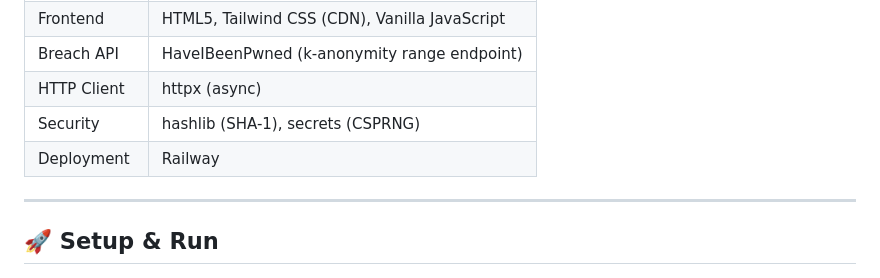
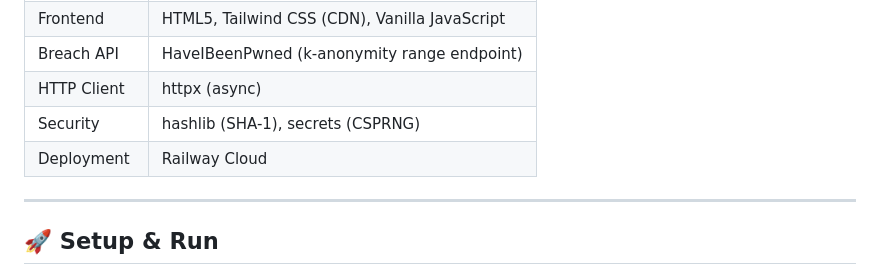
Before and after one commit to aryanshu1911/CypherCraft, a Markdown page: README.md, the part around the change. Rendered like a GitHub page.

```diff
--- a/README.md
+++ b/README.md
@@ -92,7 +92,7 @@ Assumed attack speed: **10 billion guesses per second** (modern GPU cluster).
 | Breach API | HaveIBeenPwned (k-anonymity range endpoint) |
 | HTTP Client | httpx (async) |
 | Security | hashlib (SHA-1), secrets (CSPRNG) |
-| Deployment| Railway |
+| Deployment| Railway Cloud |
 
 ---
 
```
